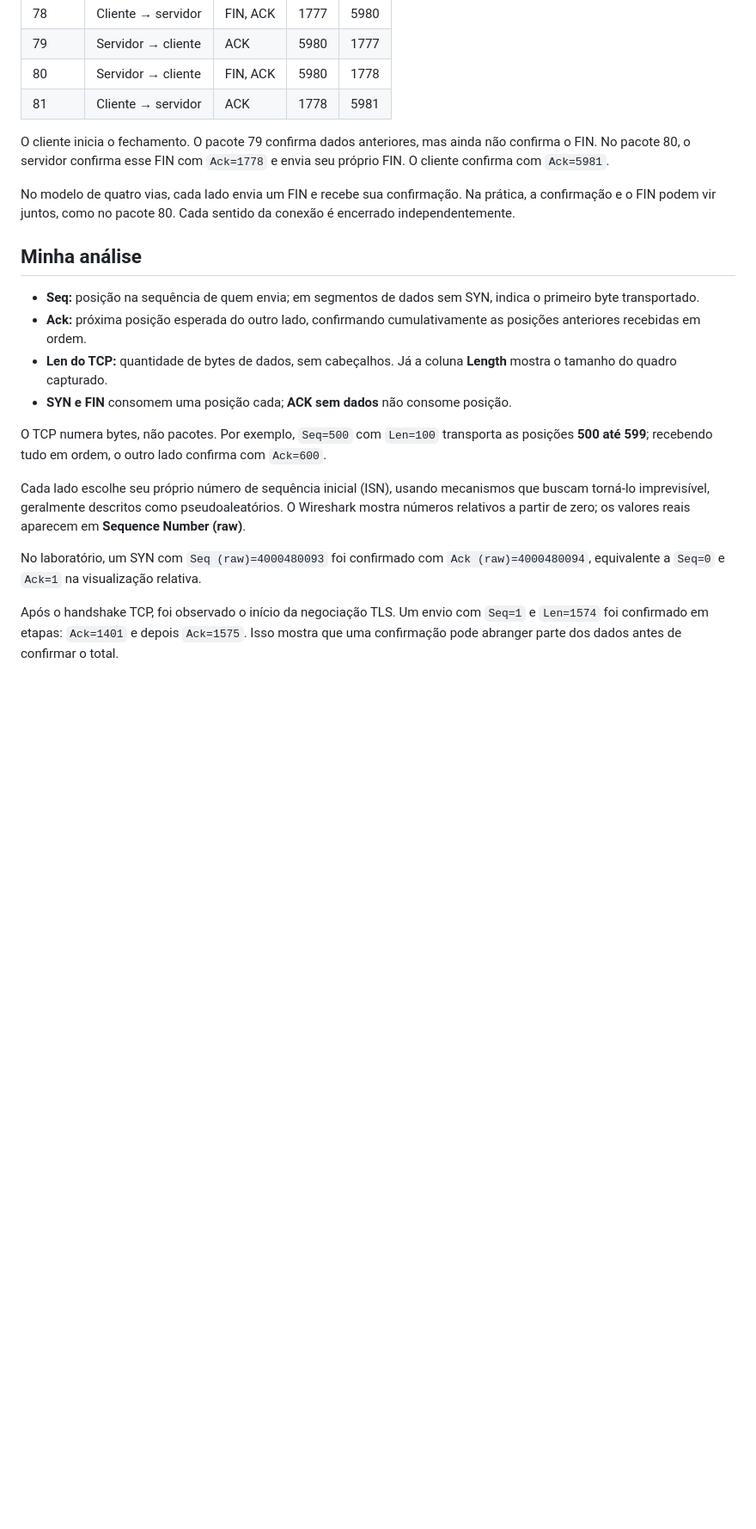
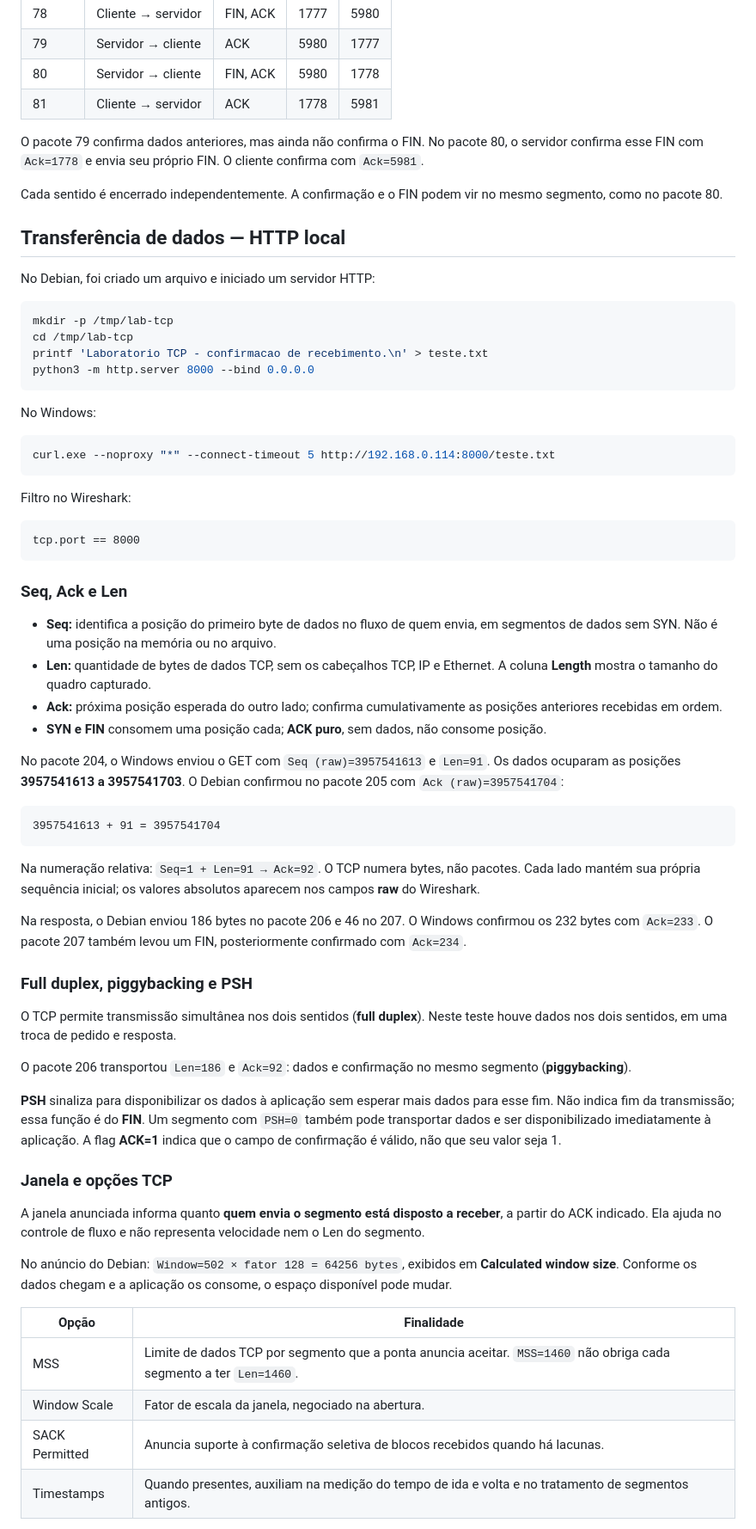
Before and after one commit to paulo-henrch/blue-team-soc, a Markdown page: redes-tcp-ip-handshake/README.md, the part around one of its changes. Shown at 86% size. Rendered like a GitHub page; blank space fills up the shorter version.

Commit message:
Atualiza README

````diff
--- a/redes-tcp-ip-handshake/README.md
+++ b/redes-tcp-ip-handshake/README.md
@@ -52,21 +49,68 @@ O cliente inicia a conexão, o servidor confirma e anuncia sua própria sequênc
 | 80 | Servidor → cliente | FIN, ACK | 5980 | 1778 |
 | 81 | Cliente → servidor | ACK | 1778 | 5981 |
 
-O cliente inicia o fechamento. O pacote 79 confirma dados anteriores, mas ainda não confirma o FIN. No pacote 80, o servidor confirma esse FIN com `Ack=1778` e envia seu próprio FIN. O cliente confirma com `Ack=5981`.
+O pacote 79 confirma dados anteriores, mas ainda não confirma o FIN. No pacote 80, o servidor confirma esse FIN com `Ack=1778` e envia seu próprio FIN. O cliente confirma com `Ack=5981`.
 
-No modelo de quatro vias, cada lado envia um FIN e recebe sua confirmação. Na prática, a confirmação e o FIN podem vir juntos, como no pacote 80. Cada sentido da conexão é encerrado independentemente.
+Cada sentido é encerrado independentemente. A confirmação e o FIN podem vir no mesmo segmento, como no pacote 80.
 
-## Minha análise
+## Transferência de dados — HTTP local
 
-- **Seq:** posição na sequência de quem envia; em segmentos de dados sem SYN, indica o primeiro byte transportado.
-- **Ack:** próxima posição esperada do outro lado, confirmando cumulativamente as posições anteriores recebidas em ordem.
-- **Len do TCP:** quantidade de bytes de dados, sem cabeçalhos. Já a coluna **Length** mostra o tamanho do quadro capturado.
-- **SYN e FIN** consomem uma posição cada; **ACK sem dados** não consome posição.
+No Debian, foi criado um arquivo e iniciado um servidor HTTP:
 
-O TCP numera bytes, não pacotes. Por exemplo, `Seq=500` com `Len=100` transporta as posições **500 até 599**; recebendo tudo em ordem, o outro lado confirma com `Ack=600`.
+```bash
+mkdir -p /tmp/lab-tcp
+cd /tmp/lab-tcp
+printf 'Laboratorio TCP - confirmacao de recebimento.\n' > teste.txt
+python3 -m http.server 8000 --bind 0.0.0.0
+```
 
-Cada lado escolhe seu próprio número de sequência inicial (ISN), usando mecanismos que buscam torná-lo imprevisível, geralmente descritos como pseudoaleatórios. O Wireshark mostra números relativos a partir de zero; os valores reais aparecem em **Sequence Number (raw)**.
+No Windows:
 
-No laboratório, um SYN com `Seq (raw)=4000480093` foi confirmado com `Ack (raw)=4000480094`, equivalente a `Seq=0` e `Ack=1` na visualização relativa.
+```powershell
+curl.exe --noproxy "*" --connect-timeout 5 http://192.168.0.114:8000/teste.txt
+```
 
-Após o handshake TCP, foi observado o início da negociação TLS. Um envio com `Seq=1` e `Len=1574` foi confirmado em etapas: `Ack=1401` e depois `Ack=1575`. Isso mostra que uma confirmação pode abranger parte dos dados antes de confirmar o total.
+Filtro no Wireshark:
+
+```wireshark
+tcp.port == 8000
+```
+
+### Seq, Ack e Len
+
+- **Seq:** identifica a posição do primeiro byte de dados no fluxo de quem envia, em segmentos de dados sem SYN. Não é uma posição na memória ou no arquivo.
+- **Len:** quantidade de bytes de dados TCP, sem os cabeçalhos TCP, IP e Ethernet. A coluna **Length** mostra o tamanho do quadro capturado.
+- **Ack:** próxima posição esperada do outro lado; confirma cumulativamente as posições anteriores recebidas em ordem.
+- **SYN e FIN** consomem uma posição cada; **ACK puro**, sem dados, não consome posição.
+
+No pacote 204, o Windows enviou o GET com `Seq (raw)=3957541613` e `Len=91`. Os dados ocuparam as posições **3957541613 a 3957541703**. O Debian confirmou no pacote 205 com `Ack (raw)=3957541704`:
+
+```text
+3957541613 + 91 = 3957541704
+```
+
+Na numeração relativa: `Seq=1 + Len=91 → Ack=92`. O TCP numera bytes, não pacotes. Cada lado mantém sua própria sequência inicial; os valores absolutos aparecem nos campos **raw** do Wireshark.
+
+Na resposta, o Debian enviou 186 bytes no pacote 206 e 46 no 207. O Windows confirmou os 232 bytes com `Ack=233`. O pacote 207 também levou um FIN, posteriormente confirmado com `Ack=234`.
+
+### Full duplex, piggybacking e PSH
+
+O TCP permite transmissão simultânea nos dois sentidos (**full duplex**). Neste teste houve dados nos dois sentidos, em uma troca de pedido e resposta.
+
+O pacote 206 transportou `Len=186` e `Ack=92`: dados e confirmação no mesmo segmento (**piggybacking**).
+
+**PSH** sinaliza para disponibilizar os dados à aplicação sem esperar mais dados para esse fim. Não indica fim da transmissão; essa função é do **FIN**. Um segmento com `PSH=0` também pode transportar dados e ser disponibilizado imediatamente à aplicação. A flag **ACK=1** indica que o campo de confirmação é válido, não que seu valor seja 1.
+
+### Janela e opções TCP
+
+A janela anunciada informa quanto **quem envia o segmento está disposto a receber**, a partir do ACK indicado. Ela ajuda no controle de fluxo e não representa velocidade nem o Len do segmento.
+
+No anúncio do Debian: `Window=502 × fator 128 = 64256 bytes`, exibidos em **Calculated window size**. Conforme os dados chegam e a aplicação os consome, o espaço disponível pode mudar.
+
+| Opção | Finalidade |
+|---|---|
+| MSS | Limite de dados TCP por segmento que a ponta anuncia aceitar. `MSS=1460` não obriga cada segmento a ter `Len=1460`. |
+| Window Scale | Fator de escala da janela, negociado na abertura. |
+| SACK Permitted | Anuncia suporte à confirmação seletiva de blocos recebidos quando há lacunas. |
+| Timestamps | Quando presentes, auxiliam na medição do tempo de ida e volta e no tratamento de segmentos antigos. |
+
````
Also changed, not shown: other parts of redes-tcp-ip-handshake/README.md (+68 -15 lines), redes-tcp-ip-handshake/Reset_Ack1.PNG (added), redes-tcp-ip-handshake/Reset_Ack2.PNG (added).
